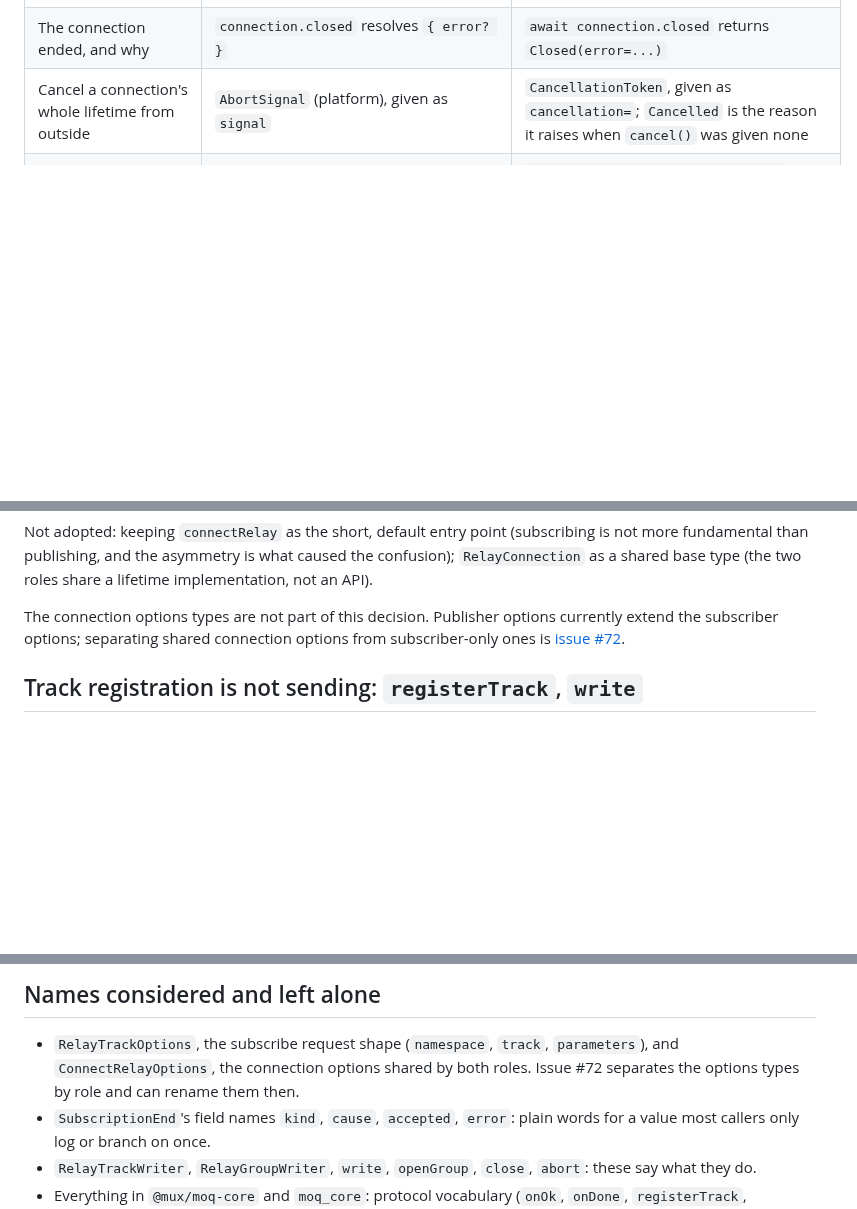
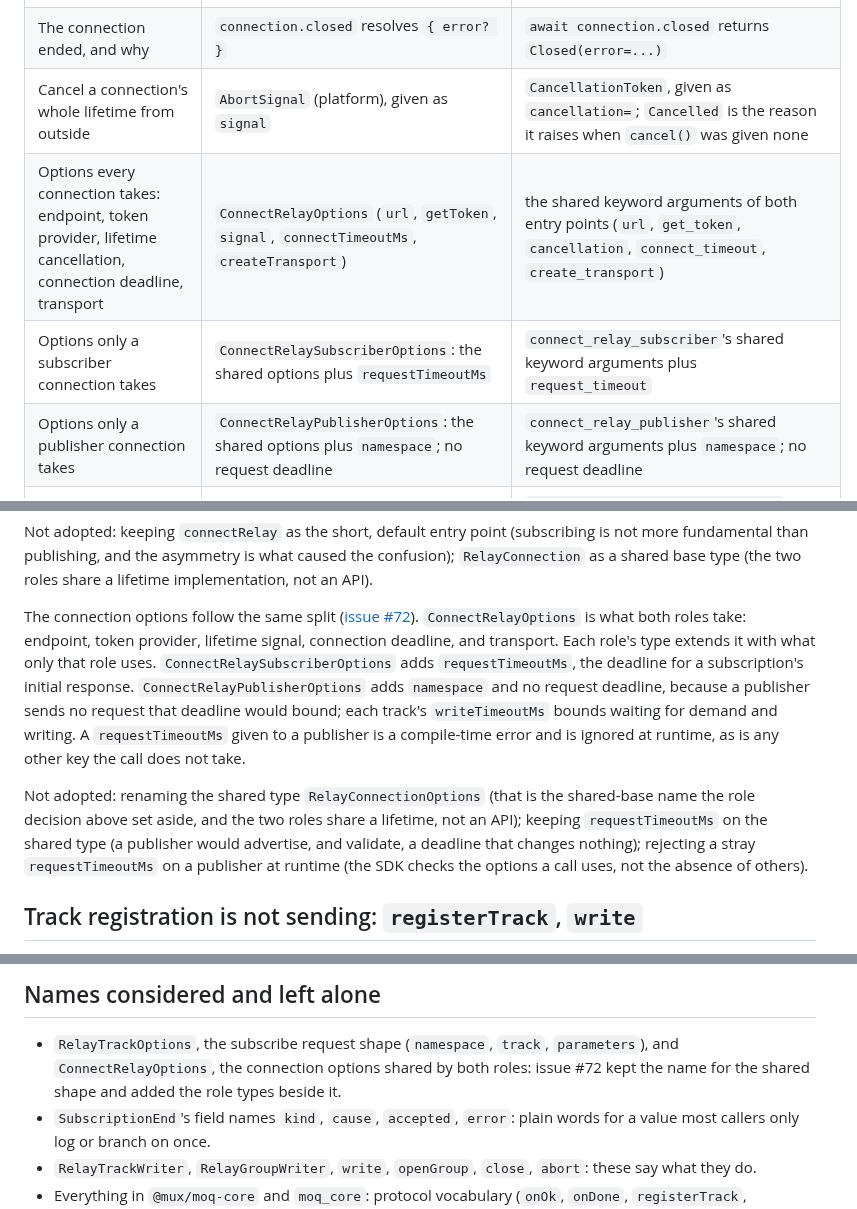
Before and after one commit to caprids/relay-sdks, a Markdown page: spec/vocabulary.md, 3 parts joined by grey strips. Rendered like a GitHub page; blank space fills up the shorter version.

```diff
--- a/spec/vocabulary.md
+++ b/spec/vocabulary.md
@@ -39,6 +39,9 @@ without a row here is a bug.
 | Borrowed protocol-level track access for integrations | `subscriber.trackSource` (a `MoqTrackSource`) | `subscriber.track_source` (a `MoqTrackSource`) |
 | The connection ended, and why | `connection.closed` resolves `{ error? }` | `await connection.closed` returns `Closed(error=...)` |
 | Cancel a connection's whole lifetime from outside | `AbortSignal` (platform), given as `signal` | `CancellationToken`, given as `cancellation=`; `Cancelled` is the reason it raises when `cancel()` was given none |
+| Options every connection takes: endpoint, token provider, lifetime cancellation, connection deadline, transport | `ConnectRelayOptions` (`url`, `getToken`, `signal`, `connectTimeoutMs`, `createTransport`) | the shared keyword arguments of both entry points (`url`, `get_token`, `cancellation`, `connect_timeout`, `create_transport`) |
+| Options only a subscriber connection takes | `ConnectRelaySubscriberOptions`: the shared options plus `requestTimeoutMs` | `connect_relay_subscriber`'s shared keyword arguments plus `request_timeout` |
+| Options only a publisher connection takes | `ConnectRelayPublisherOptions`: the shared options plus `namespace`; no request deadline | `connect_relay_publisher`'s shared keyword arguments plus `namespace`; no request deadline |
 | Supply the transport | `createTransport(url, protocols)` returns `{ transport, ready }` (`RelayTransportFactory`); browser WebTransport by default | `create_transport(url, protocols)` returns `ConnectingTransport(transport, ready)` (`RelayTransportFactory`); `connect_webtransport`, the aioquic factory, by default |
 | Consume one subscription as an async iterator | `subscriber.subscribeEvents(options)` returns `SubscriptionEvents` | `subscriber.subscribe_events(namespace, track, ...)` returns `SubscriptionEvents` |
 | One event from the events iterator | `SubscriptionEvent`, discriminated by `type` | `SubscriptionEvent`, the union of `SubscribedEvent`, `ObjectEvent`, `PublisherDoneEvent`, `SubgroupEndEvent`, `SubgroupResetEvent`, `StateNotifyEvent`, `GoawayEvent` and `UpdateOkEvent`, each also carrying `type` |
@@ -66,9 +69,21 @@ Not adopted: keeping `connectRelay` as the short, default entry point (subscribi
 fundamental than publishing, and the asymmetry is what caused the confusion); `RelayConnection` as a
 shared base type (the two roles share a lifetime implementation, not an API).
 
-The connection options types are not part of this decision. Publisher options currently extend
-the subscriber options; separating shared connection options from subscriber-only ones is
-[issue #72](https://github.com/muxinc/relay-sdks/issues/72).
+The connection options follow the same split
+([issue #72](https://github.com/muxinc/relay-sdks/issues/72)). `ConnectRelayOptions` is what both
+roles take: endpoint, token provider, lifetime signal, connection deadline, and transport. Each
+role's type extends it with what only that role uses. `ConnectRelaySubscriberOptions` adds
+`requestTimeoutMs`, the deadline for a subscription's initial response.
+`ConnectRelayPublisherOptions` adds `namespace` and no request deadline, because a publisher sends
+no request that deadline would bound; each track's `writeTimeoutMs` bounds waiting for demand and
+writing. A `requestTimeoutMs` given to a publisher is a compile-time error and is ignored at
+runtime, as is any other key the call does not take.
+
+Not adopted: renaming the shared type `RelayConnectionOptions` (that is the shared-base name the
+role decision above set aside, and the two roles share a lifetime, not an API); keeping
+`requestTimeoutMs` on the shared type (a publisher would advertise, and validate, a deadline that
+changes nothing); rejecting a stray `requestTimeoutMs` on a publisher at runtime (the SDK checks
+the options a call uses, not the absence of others).
 
 ## Track registration is not sending: `registerTrack`, `write`
 
@@ -267,8 +282,8 @@ TypeScript).
 ## Names considered and left alone
 
 - `RelayTrackOptions`, the subscribe request shape (`namespace`, `track`, `parameters`), and
-  `ConnectRelayOptions`, the connection options shared by both roles. Issue #72 separates the
-  options types by role and can rename them then.
+  `ConnectRelayOptions`, the connection options shared by both roles: issue #72 kept the name for
+  the shared shape and added the role types beside it.
 - `SubscriptionEnd`'s field names `kind`, `cause`, `accepted`, `error`: plain words for a value most
   callers only log or branch on once.
 - `RelayTrackWriter`, `RelayGroupWriter`, `write`, `openGroup`, `close`, `abort`: these say what
```
Also changed, not shown: ts/README.md (+7 -0 lines).
